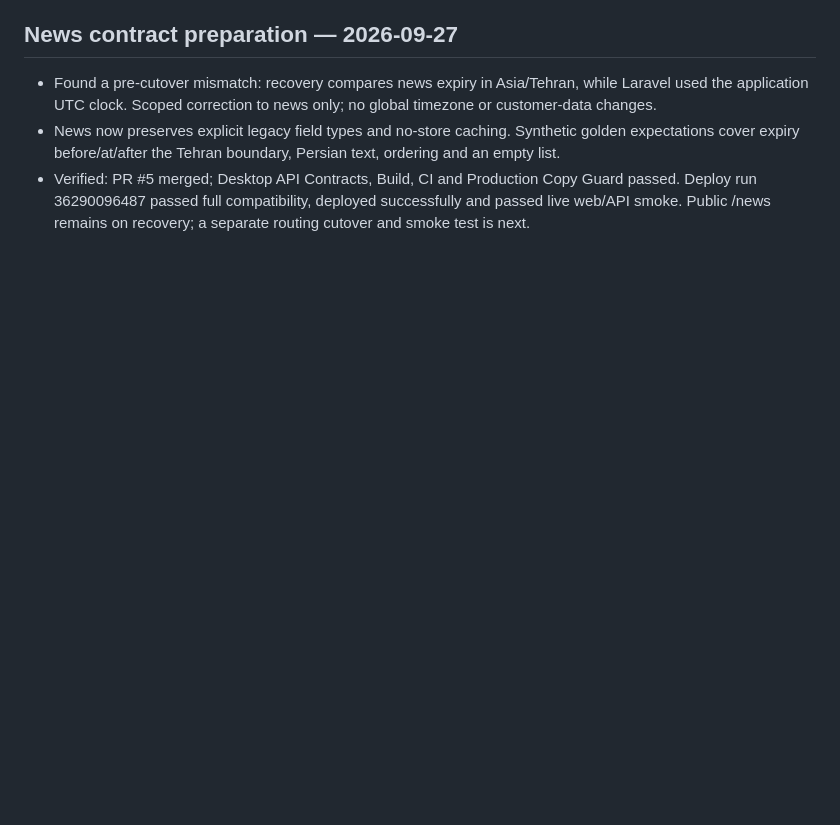
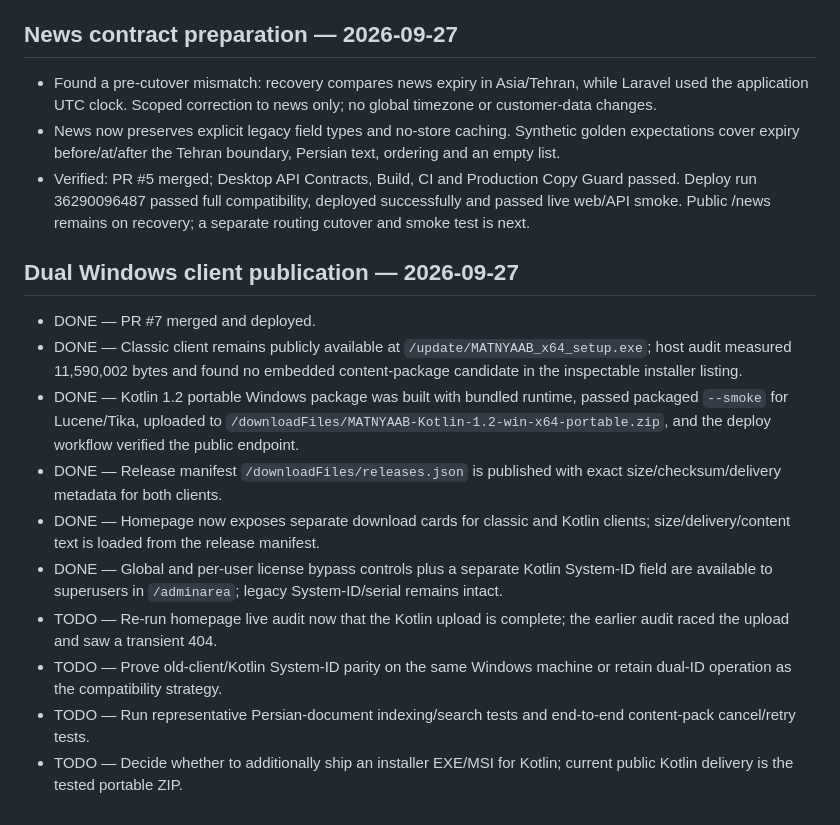
Before and after one commit to motealle/matnyaab, a Markdown page: docs/BACKLOG.md, the part around the change. Drawn GitHub-style; blank space fills up the shorter version.

Commit message:
docs: record dual Windows client publication [skip ci]

```diff
--- a/docs/BACKLOG.md
+++ b/docs/BACKLOG.md
@@ -142,3 +142,17 @@ Migration is complete only when Laravel serves all required web/API behavior, ex
 - Found a pre-cutover mismatch: recovery compares news expiry in Asia/Tehran, while Laravel used the application UTC clock. Scoped correction to news only; no global timezone or customer-data changes.
 - News now preserves explicit legacy field types and no-store caching. Synthetic golden expectations cover expiry before/at/after the Tehran boundary, Persian text, ordering and an empty list.
 - Verified: PR #5 merged; Desktop API Contracts, Build, CI and Production Copy Guard passed. Deploy run 36290096487 passed full compatibility, deployed successfully and passed live web/API smoke. Public /news remains on recovery; a separate routing cutover and smoke test is next.
+
+
+## Dual Windows client publication — 2026-09-27
+
+- DONE — PR #7 merged and deployed.
+- DONE — Classic client remains publicly available at `/update/MATNYAAB_x64_setup.exe`; host audit measured 11,590,002 bytes and found no embedded content-package candidate in the inspectable installer listing.
+- DONE — Kotlin 1.2 portable Windows package was built with bundled runtime, passed packaged `--smoke` for Lucene/Tika, uploaded to `/downloadFiles/MATNYAAB-Kotlin-1.2-win-x64-portable.zip`, and the deploy workflow verified the public endpoint.
+- DONE — Release manifest `/downloadFiles/releases.json` is published with exact size/checksum/delivery metadata for both clients.
+- DONE — Homepage now exposes separate download cards for classic and Kotlin clients; size/delivery/content text is loaded from the release manifest.
+- DONE — Global and per-user license bypass controls plus a separate Kotlin System-ID field are available to superusers in `/adminarea`; legacy System-ID/serial remains intact.
+- TODO — Re-run homepage live audit now that the Kotlin upload is complete; the earlier audit raced the upload and saw a transient 404.
+- TODO — Prove old-client/Kotlin System-ID parity on the same Windows machine or retain dual-ID operation as the compatibility strategy.
+- TODO — Run representative Persian-document indexing/search tests and end-to-end content-pack cancel/retry tests.
+- TODO — Decide whether to additionally ship an installer EXE/MSI for Kotlin; current public Kotlin delivery is the tested portable ZIP.
```
